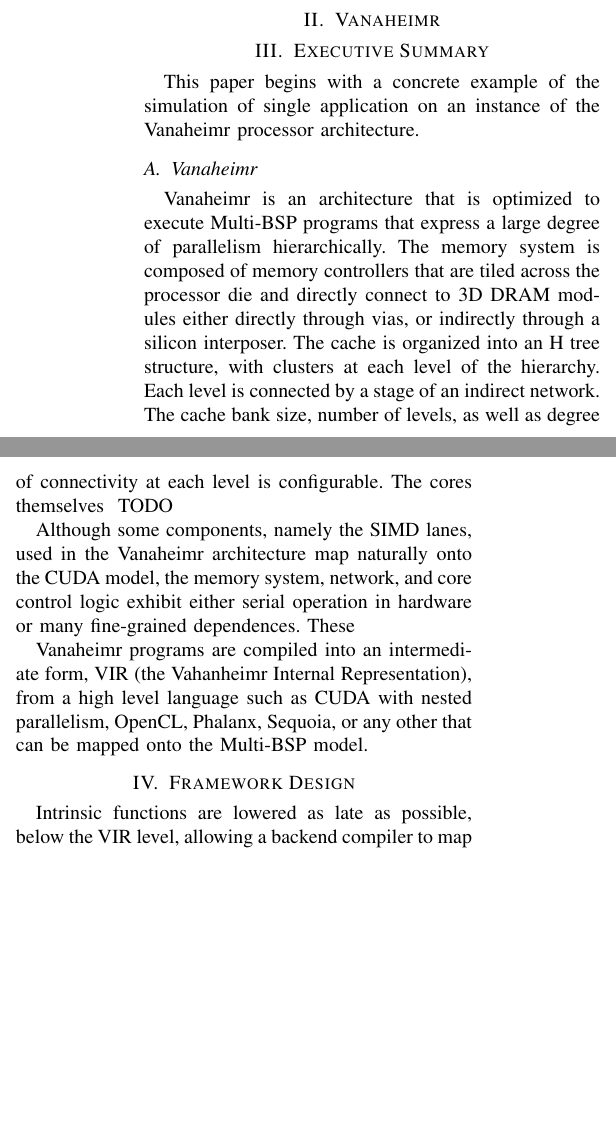
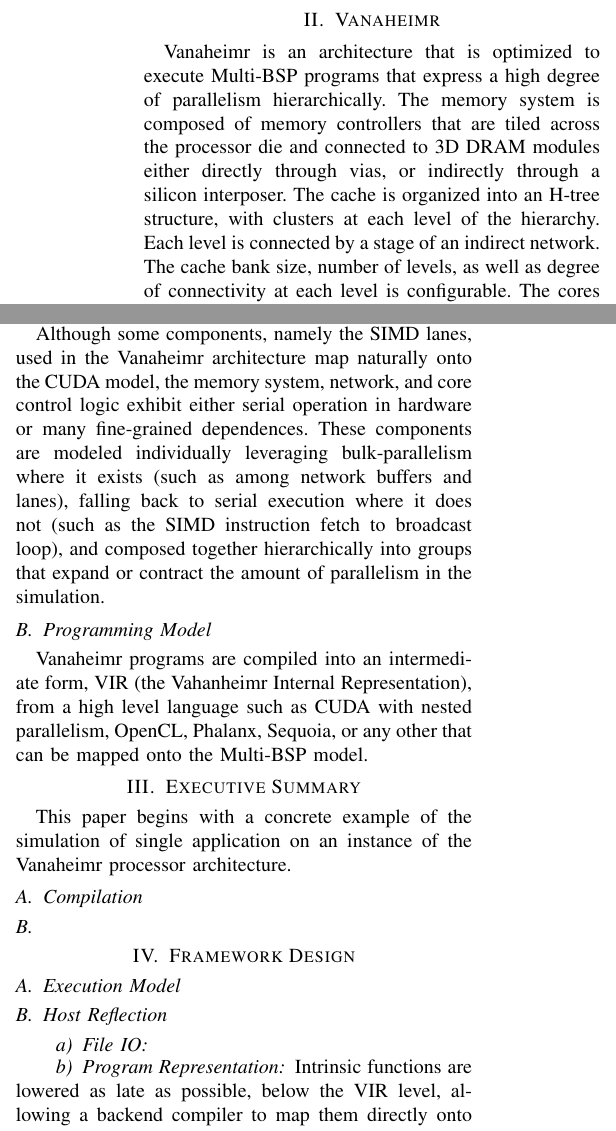
Before and after one commit to 3gx/vanaheimr, a LaTeX paper (documents/archaeopteryx/archaeopteryx.tex): two parts of the columns of page 2 of 2 before the commit and two parts of the columns of page 2 of 3 after it, joined at a grey line, cut so that both start at the same text, the shorter picture padded with empty space. Compiled offline with pdfLaTeX.

Commit message:
ENH: Added more text on vanaheimr

```diff
--- a/documents/archaeopteryx/archaeopteryx.tex
+++ b/documents/archaeopteryx/archaeopteryx.tex
@@ -199,4 +199,14 @@ by an evaluation of the speed and accuracy of the simulator.
 %%%%%%%%%%%%%%%%%%%%%%%%%%%%%%%%%%%%%%%%%%%%%%%%%%%%%%%%%%%%%%%%%%%%%%%%%%%%%%%%
 % Section 2 - 500 words
 \section{Vanaheimr}
-\label{sec:}
+\label{sec:vanaheimr}
+
+Vanaheimr is an architecture that is optimized to execute Multi-BSP programs
+that express a high degree of parallelism hierarchically.  The memory system
+is composed of memory controllers that are tiled across the processor die
+and connected to 3D DRAM modules either directly through vias, or
+indirectly through a silicon interposer.  The cache is organized
+into an H-tree structure, with clusters at each level of the hierarchy.  Each
+level is connected by a stage of an indirect network.  The cache bank size,
+number of levels, as well as degree of connectivity at each level is
+configurable.  The cores themselves implement a hierarchical SIMD architecture.
@@ -203,3 +231,20 @@ by an evaluation of the speed and accuracy of the simulator.
+parallel processor, such as NVIDIA Kepler with a peak throughput of 2.5 TFLOPs
+or greater.
+
+Although some components, namely the SIMD lanes, used in the Vanaheimr
+architecture map naturally onto the CUDA model, the memory system, network,
+and core control logic exhibit either serial operation in hardware or many
+fine-grained dependences.  These components are modeled individually leveraging
+bulk-parallelism where it exists (such as among network buffers and lanes),
+falling back to serial execution where it does not (such as the SIMD instruction
+fetch to broadcast loop), and composed together hierarchically into groups
+that expand or contract the amount of parallelism in the simulation.
+
+\subsection{Programming Model}
+Vanaheimr programs are compiled into an intermediate form, VIR (the Vahanheimr
+Internal Representation), from a high level language such as CUDA with nested
+parallelism, OpenCL, Phalanx, Sequoia, or any other that can be mapped onto
+the Multi-BSP model.
 
 %%%%%%%%%%%%%%%%%%%%%%%%%%%%%%%%%%%%%%%%%%%%%%%%%%%%%%%%%%%%%%%%%%%%%%%%%%%%%%%%
 
@@ -207,39 +252,29 @@ by an evaluation of the speed and accuracy of the simulator.
 %%%%%%%%%%%%%%%%%%%%%%%%%%%%%%%%%%%%%%%%%%%%%%%%%%%%%%%%%%%%%%%%%%%%%%%%%%%%%%%%
 % Section 2 - 750 words
 \section{Executive Summary}
+\label{sec:summary}
 
 This paper begins with a concrete example of the simulation of single
 application on an instance of the Vanaheimr processor architecture.
 
-\subsection{Vanaheimr}
+\subsection{Compilation}
 
-Vanaheimr is an architecture that is optimized to execute Multi-BSP programs
-that express a large degree of parallelism hierarchically.  The memory system
-is composed of memory controllers that are tiled across the processor die
-and directly connect to 3D DRAM modules either directly through vias, or
-indirectly through a silicon interposer.  The cache is organized
-into an H tree structure, with clusters at each level of the hierarchy.  Each
-level is connected by a stage of an indirect network.  The cache bank size,
-number of levels, as well as degree of connectivity at each level is
-configurable.  The cores themselves # TODO
-
-Although some components, namely the SIMD lanes, used in the Vanaheimr
-architecture map naturally onto the CUDA model, the memory system, network,
-and core control logic exhibit either serial operation in hardware or many
-fine-grained dependences.  These
-
-Vanaheimr programs are compiled into an intermediate form, VIR (the Vahanheimr
-Internal Representation), from a high level language such as CUDA with nested
-parallelism, OpenCL, Phalanx, Sequoia, or any other that can be mapped onto
-the Multi-BSP model.
-
-
+\subsection{}
 
 %%%%%%%%%%%%%%%%%%%%%%%%%%%%%%%%%%%%%%%%%%%%%%%%%%%%%%%%%%%%%%%%%%%%%%%%%%%%%%%%
 
 %%%%%%%%%%%%%%%%%%%%%%%%%%%%%%%%%%%%%%%%%%%%%%%%%%%%%%%%%%%%%%%%%%%%%%%%%%%%%%%%
 % Section 3 - 1750 words
 \section{Framework Design}
+\label{sec:framework-design}
+
+\subsection{Execution Model}
+
+\subsection{Host Reflection}
+
+\paragraph{File IO}
+
+\paragraph{Program Representation}
 
 Intrinsic functions are lowered as late as possible, below the
 VIR level, allowing a backend compiler to map them directly onto hardware
```
Also changed, not shown: documents/archaeopteryx/archaeopteryx.tex (22 more changed lines).
